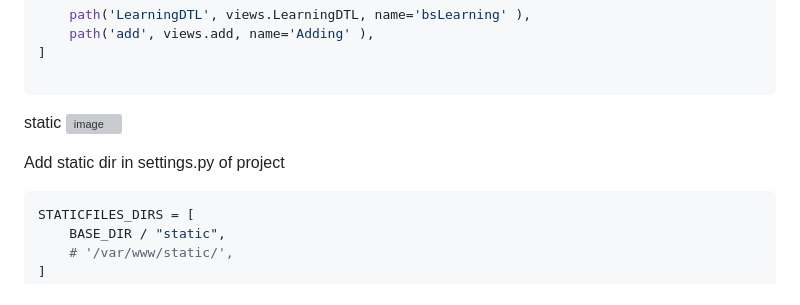
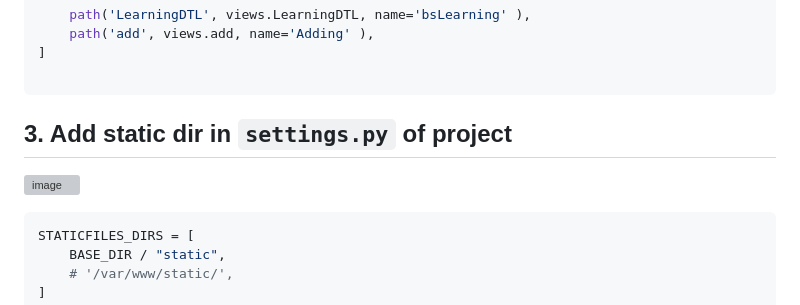
Before and after one commit to Ayon-SSP/Learning_Django, a Markdown page: README.md, the part around the change printed below. GitHub-like rendering; grey boxes are pictures that could not be loaded.

````diff
--- a/README.md
+++ b/README.md
@@ -36,12 +36,8 @@ urlpatterns = [
 ]
 
 ```
-
-static
+## 3. Add static dir in `settings.py` of project
 ![image](https://user-images.githubusercontent.com/80549753/216835958-127cb89f-1019-44bd-9aec-0ed31c2d2501.png)
-
-
-Add static dir in settings.py of project
 ```python
 STATICFILES_DIRS = [
     BASE_DIR / "static",
````
Also changed, not shown: other parts of README.md (+1 -1 lines).
